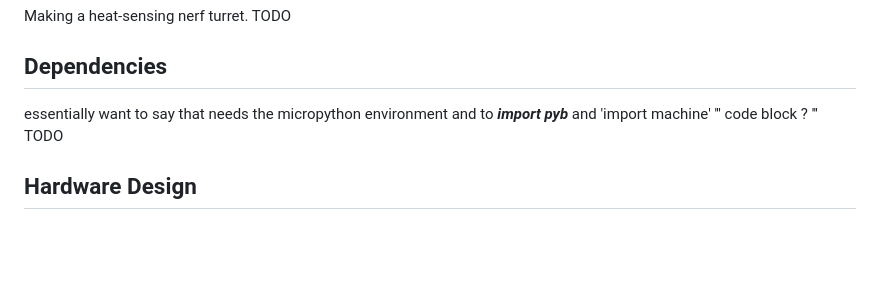
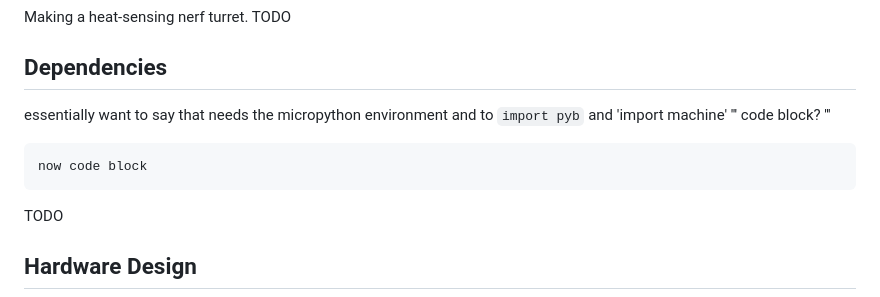
Before and after one commit to 8red10/ME_405_Term_Project, a Markdown page: README.md, the part around the change. Drawn GitHub-style; blank space fills up the shorter version.

````diff
--- a/README.md
+++ b/README.md
@@ -17,10 +17,13 @@ Making a heat-sensing nerf turret. TODO
 
 ## Dependencies
 essentially want to say that needs the micropython environment and
-to ***import pyb*** and 'import machine'
+to `import pyb` and 'import machine'
 '''
-code block ?
+code block?
 '''
+```
+now code block
+```
 TODO
 
 ## Hardware Design
````
